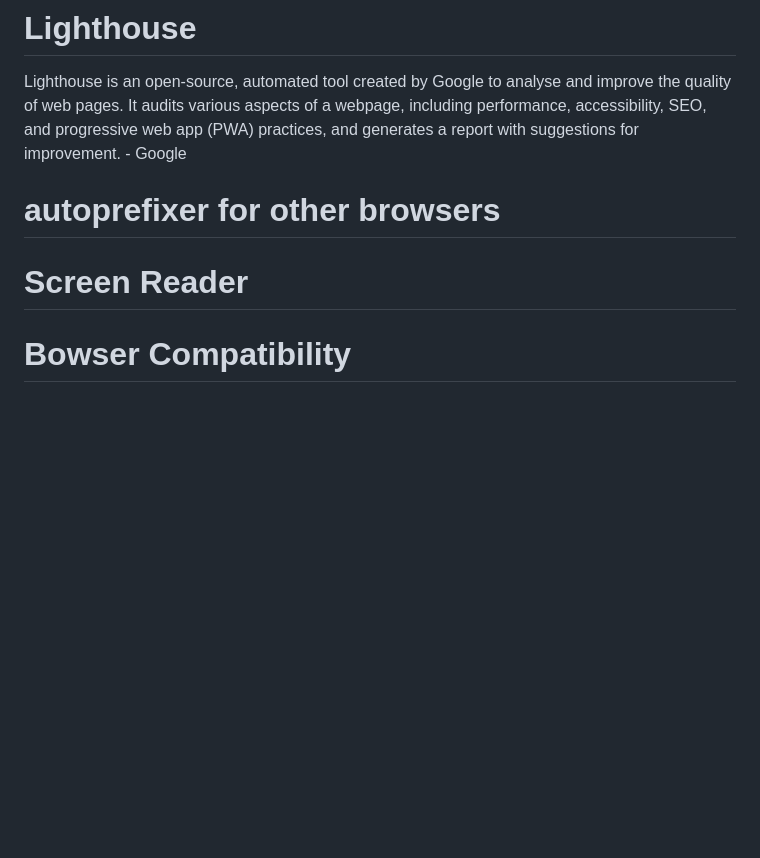
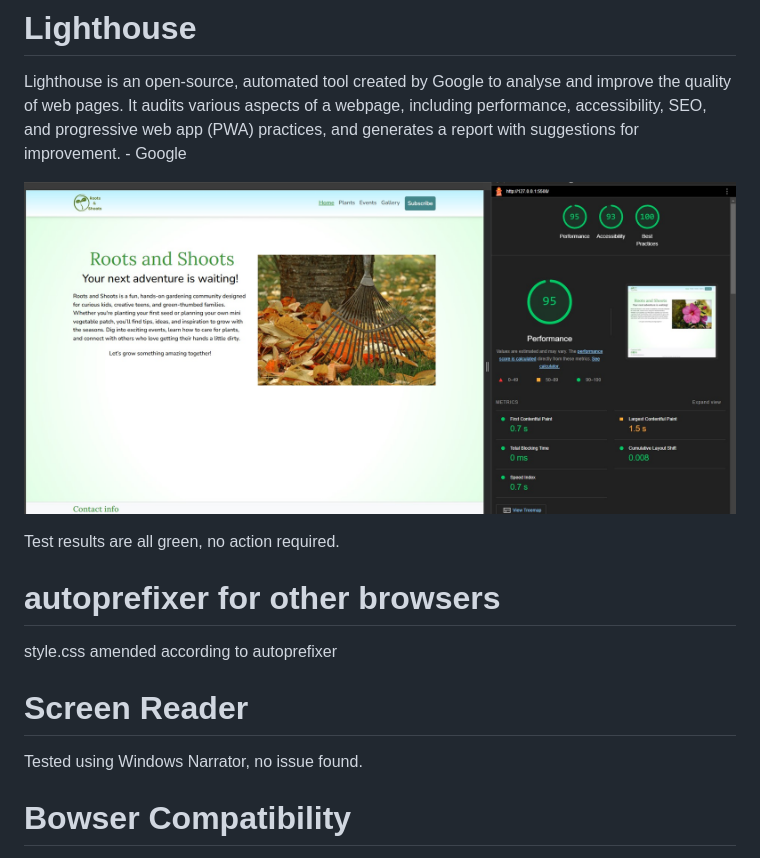
Before and after one commit to Matt-Wilshaw/roots-and-shoots, a Markdown page: TESTING.md, the part around the change printed below. GitHub-like rendering; pictures changed too: testing-images/lightHouse_results.jpg (added); blank space fills up the shorter version.

Commit message:
Updated testing.MD with autoprefixer and screen reader testing

```diff
--- a/TESTING.md
+++ b/TESTING.md
@@ -72,9 +72,17 @@ Site is now CSS and HTML validated
 Lighthouse is an open-source, automated tool created by Google to analyse and improve the quality of web pages. It audits various aspects of a webpage, including performance, accessibility, SEO,
 and progressive web app (PWA) practices, and generates a report with suggestions for improvement. - Google
 
+![Lighthouse results](/testing-images/lightHouse_results.jpg)
+
+Test results are all green, no action required.
+
 # autoprefixer for other browsers
 
+style.css amended according to autoprefixer
+
 # Screen Reader
+
+Tested using Windows Narrator, no issue found.
 
 # Bowser Compatibility
 
```
Also changed, not shown: other parts of TESTING.md (+0 -6 lines), 2 other files.
